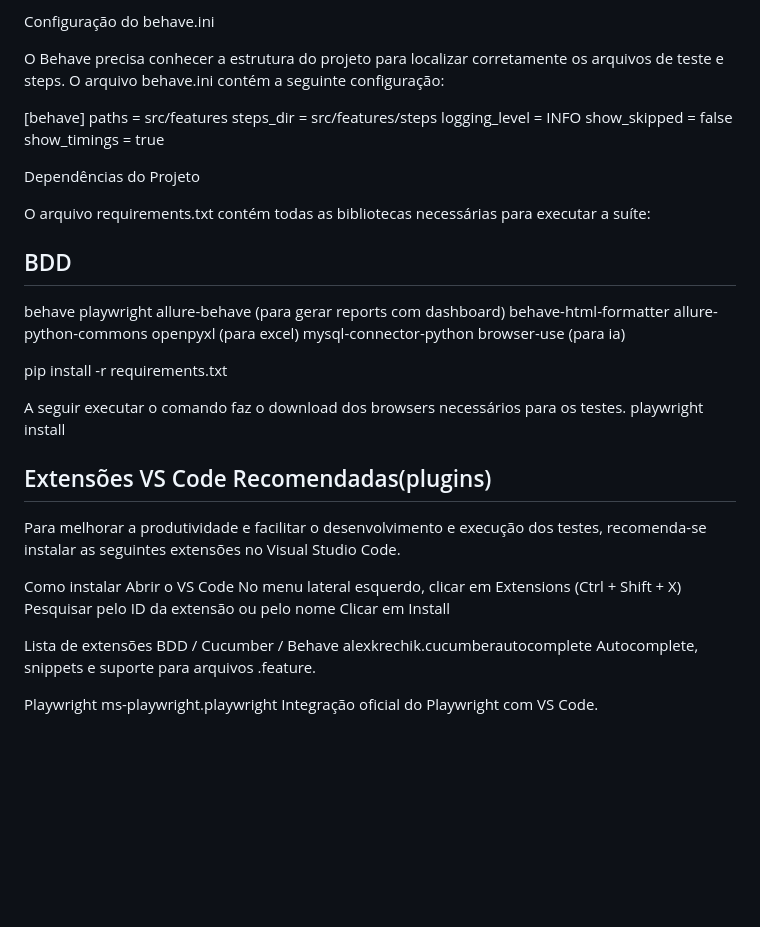
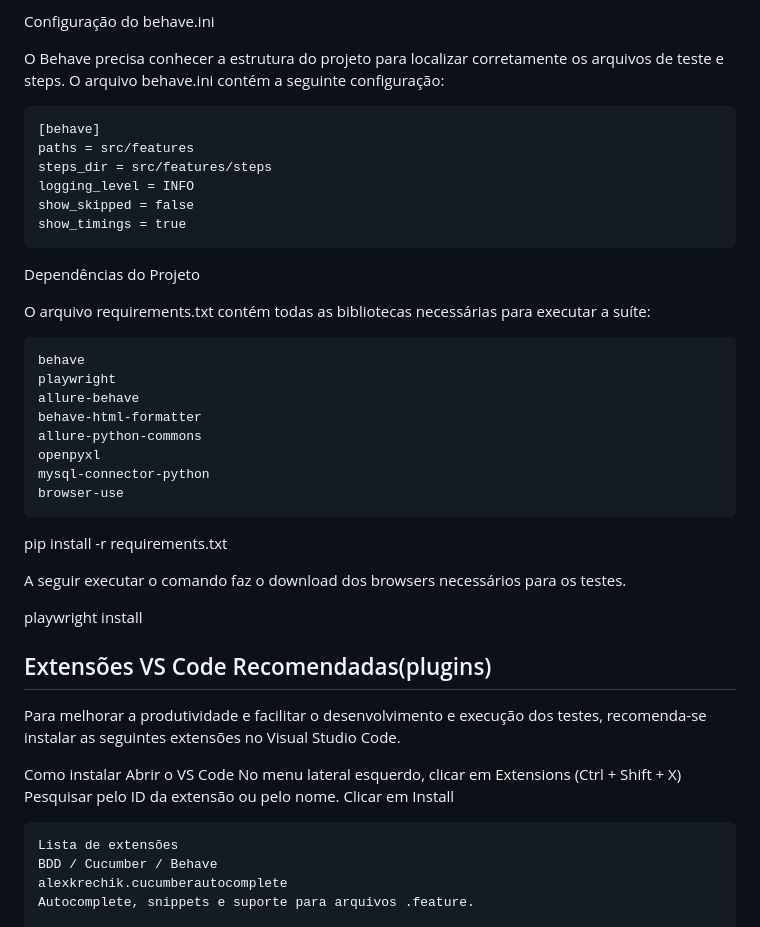
Before and after one commit to rsprofessional/PythonBehavePlaywright, a Markdown page: README.md, the part around one of its changes. GitHub-like rendering; blank space fills up the shorter version.

Commit message:
update 5  Readme.md

````diff
--- a/README.md
+++ b/README.md
@@ -53,30 +53,33 @@ project-root
 Configuração do behave.ini
 
 O Behave precisa conhecer a estrutura do projeto para localizar corretamente os arquivos de teste e steps. O arquivo behave.ini contém a seguinte configuração:
-
+```
 [behave]
 paths = src/features
 steps_dir = src/features/steps
 logging_level = INFO
 show_skipped = false
 show_timings = true
+```
 
 Dependências do Projeto
 
 O arquivo requirements.txt contém todas as bibliotecas necessárias para executar a suíte:
-## BDD
+
+```
 behave
 playwright
-allure-behave (para gerar reports com dashboard)
+allure-behave
 behave-html-formatter
 allure-python-commons
-openpyxl (para excel)
+openpyxl
 mysql-connector-python
-browser-use (para ia)
-
+browser-use
+```
 pip install -r requirements.txt
 
 A seguir executar o comando faz o download dos browsers necessários para os testes.
+
 playwright install
 
 
@@ -87,9 +90,9 @@ Para melhorar a produtividade e facilitar o desenvolvimento e execução dos tes
 Como instalar
 Abrir o VS Code
 No menu lateral esquerdo, clicar em Extensions (Ctrl + Shift + X)
-Pesquisar pelo ID da extensão ou pelo nome
+Pesquisar pelo ID da extensão ou pelo nome.
 Clicar em Install
-
+```
 Lista de extensões
 BDD / Cucumber / Behave
 alexkrechik.cucumberautocomplete
````
Also changed, not shown: other parts of README.md (+3 -3 lines).
